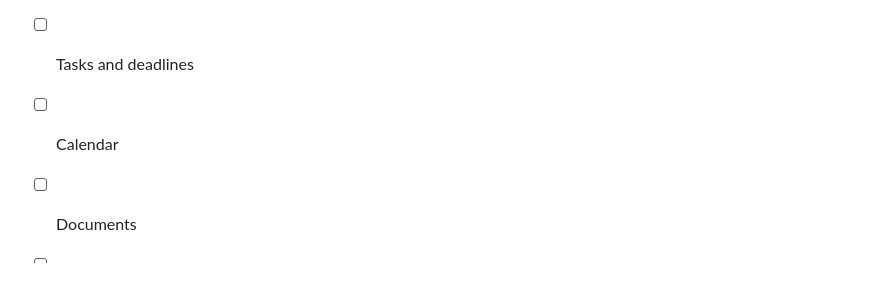
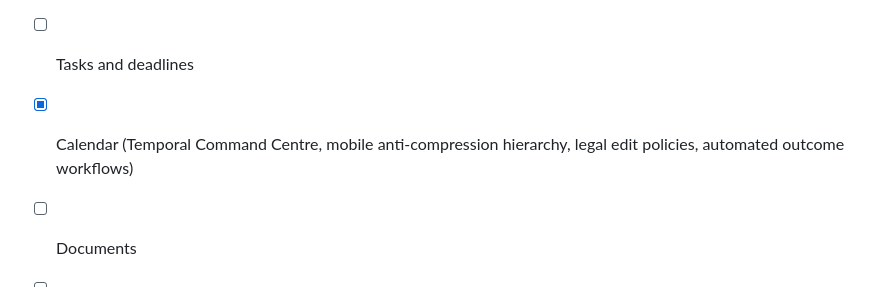
Before and after one commit to davemusau00/KKA, a Markdown page: docs/PROJECT_STATE.md, the part around the change. Drawn GitHub-style.

```diff
--- a/docs/PROJECT_STATE.md
+++ b/docs/PROJECT_STATE.md
@@ -57,7 +57,7 @@ Status: Documentation baseline complete. Implementation not yet started.
 - [ ] Matter workflows
 - [ ] Assignments and handoffs
 - [ ] Tasks and deadlines
-- [ ] Calendar
+- [x] Calendar (Temporal Command Centre, mobile anti-compression hierarchy, legal edit policies, automated outcome workflows)
 - [ ] Documents
 - [ ] Internal communication
 - [ ] Finance
```
Also changed, not shown: docs/docs/22_CURRENT_REPOSITORY_AUDIT_AND_GAP_REGISTER.md (+6 -1 lines), 1 other file.
